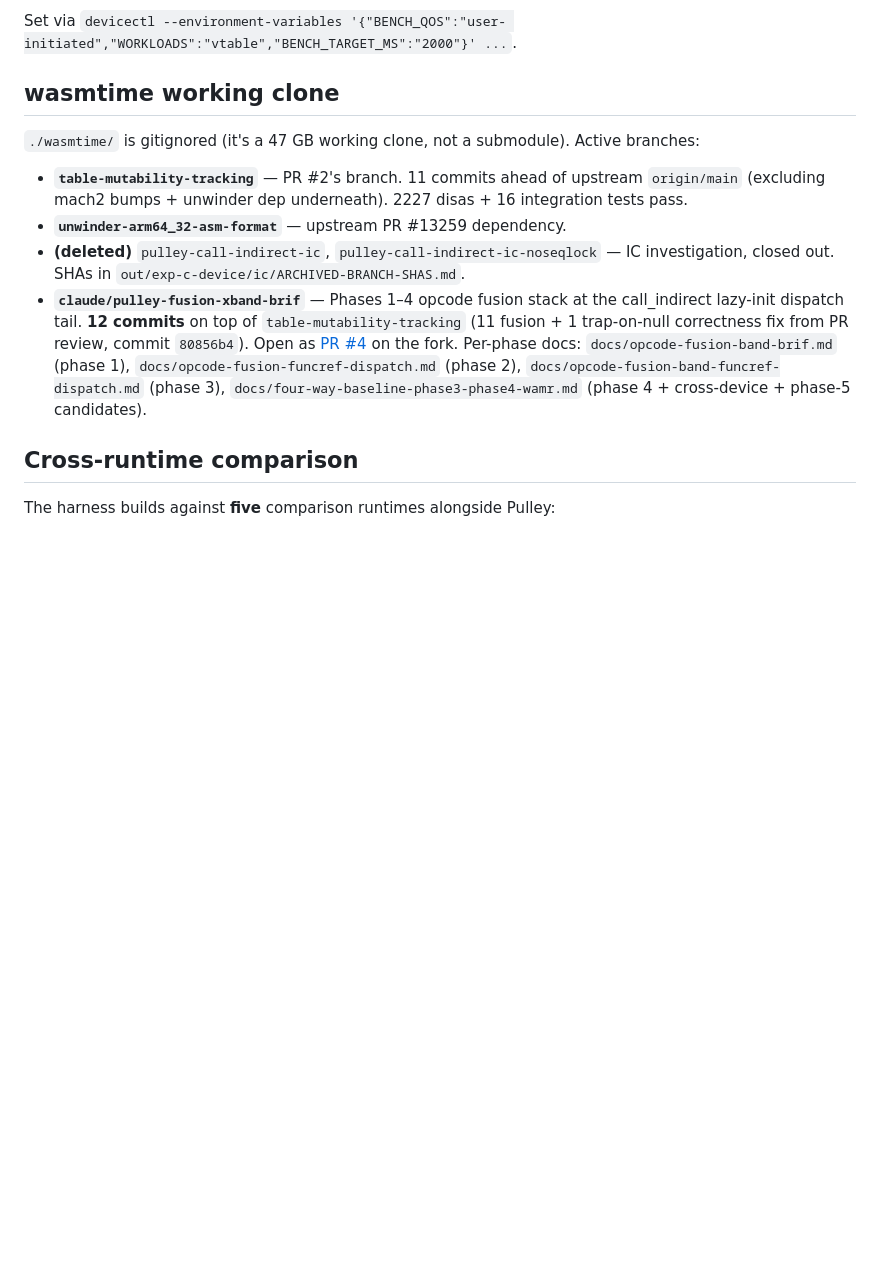
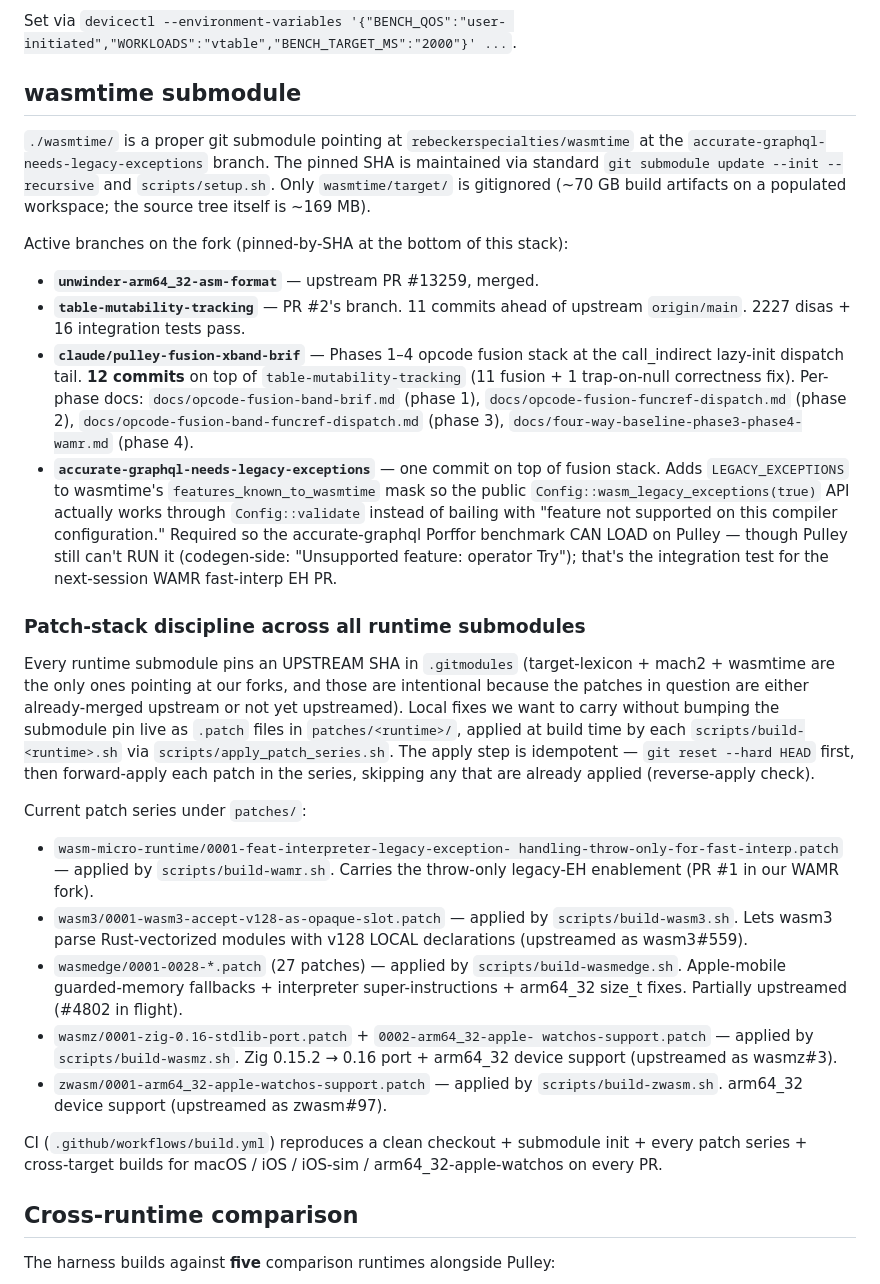
Before and after one commit to rebeckerspecialties/wasm-benchmark, a Markdown page: AGENTS.md, the part around the change. Rendered like a GitHub page; blank space fills up the shorter version.

Commit message:
AGENTS.md: rewrite wasmtime + patch-stack discipline sections

```diff
--- a/AGENTS.md
+++ b/AGENTS.md
@@ -432,28 +432,76 @@ dispatch QoS:
 Set via `devicectl --environment-variables '{"BENCH_QOS":"user-
 initiated","WORKLOADS":"vtable","BENCH_TARGET_MS":"2000"}' ...`.
 
-## wasmtime working clone
+## wasmtime submodule
 
-`./wasmtime/` is gitignored (it's a 47 GB working clone, not a
-submodule). Active branches:
+`./wasmtime/` is a proper git submodule pointing at
+`rebeckerspecialties/wasmtime` at the
+`accurate-graphql-needs-legacy-exceptions` branch. The pinned SHA is
+maintained via standard `git submodule update --init --recursive` and
+`scripts/setup.sh`. Only `wasmtime/target/` is gitignored (~70 GB
+build artifacts on a populated workspace; the source tree itself is
+~169 MB).
 
+Active branches on the fork (pinned-by-SHA at the bottom of this
+stack):
+
+- **`unwinder-arm64_32-asm-format`** — upstream PR #13259, merged.
 - **`table-mutability-tracking`** — PR #2's branch. 11 commits ahead
-  of upstream `origin/main` (excluding mach2 bumps + unwinder dep
-  underneath). 2227 disas + 16 integration tests pass.
-- **`unwinder-arm64_32-asm-format`** — upstream PR #13259 dependency.
-- **(deleted)** `pulley-call-indirect-ic`,
-  `pulley-call-indirect-ic-noseqlock` — IC investigation, closed
-  out. SHAs in `out/exp-c-device/ic/ARCHIVED-BRANCH-SHAS.md`.
+  of upstream `origin/main`. 2227 disas + 16 integration tests pass.
 - **`claude/pulley-fusion-xband-brif`** — Phases 1–4 opcode fusion
   stack at the call_indirect lazy-init dispatch tail. **12 commits**
   on top of `table-mutability-tracking` (11 fusion + 1 trap-on-null
-  correctness fix from PR review, commit `80856b4`). Open as
-  [PR #4](https://github.com/rebeckerspecialties/wasmtime/pull/4)
-  on the fork. Per-phase docs: `docs/opcode-fusion-band-brif.md`
+  correctness fix). Per-phase docs: `docs/opcode-fusion-band-brif.md`
   (phase 1), `docs/opcode-fusion-funcref-dispatch.md` (phase 2),
   `docs/opcode-fusion-band-funcref-dispatch.md` (phase 3),
-  `docs/four-way-baseline-phase3-phase4-wamr.md` (phase 4 +
-  cross-device + phase-5 candidates).
+  `docs/four-way-baseline-phase3-phase4-wamr.md` (phase 4).
+- **`accurate-graphql-needs-legacy-exceptions`** — one commit on top
+  of fusion stack. Adds `LEGACY_EXCEPTIONS` to wasmtime's
+  `features_known_to_wasmtime` mask so the public
+  `Config::wasm_legacy_exceptions(true)` API actually works through
+  `Config::validate` instead of bailing with "feature not supported
+  on this compiler configuration." Required so the accurate-graphql
+  Porffor benchmark CAN LOAD on Pulley — though Pulley still can't
+  RUN it (codegen-side: "Unsupported feature: operator Try"); that's
+  the integration test for the next-session WAMR fast-interp EH PR.
+
+### Patch-stack discipline across all runtime submodules
+
+Every runtime submodule pins an UPSTREAM SHA in `.gitmodules`
+(target-lexicon + mach2 + wasmtime are the only ones pointing at our
+forks, and those are intentional because the patches in question are
+either already-merged upstream or not yet upstreamed). Local fixes
+we want to carry without bumping the submodule pin live as
+`.patch` files in `patches/<runtime>/`, applied at build time by
+each `scripts/build-<runtime>.sh` via
+`scripts/apply_patch_series.sh`. The apply step is idempotent —
+`git reset --hard HEAD` first, then forward-apply each patch in the
+series, skipping any that are already applied (reverse-apply check).
+
+Current patch series under `patches/`:
+
+  * `wasm-micro-runtime/0001-feat-interpreter-legacy-exception-
+    handling-throw-only-for-fast-interp.patch` — applied by
+    `scripts/build-wamr.sh`. Carries the throw-only legacy-EH
+    enablement (PR #1 in our WAMR fork).
+  * `wasm3/0001-wasm3-accept-v128-as-opaque-slot.patch` — applied
+    by `scripts/build-wasm3.sh`. Lets wasm3 parse Rust-vectorized
+    modules with v128 LOCAL declarations (upstreamed as wasm3#559).
+  * `wasmedge/0001-0028-*.patch` (27 patches) — applied by
+    `scripts/build-wasmedge.sh`. Apple-mobile guarded-memory
+    fallbacks + interpreter super-instructions + arm64_32 size_t
+    fixes. Partially upstreamed (#4802 in flight).
+  * `wasmz/0001-zig-0.16-stdlib-port.patch` + `0002-arm64_32-apple-
+    watchos-support.patch` — applied by `scripts/build-wasmz.sh`.
+    Zig 0.15.2 → 0.16 port + arm64_32 device support (upstreamed
+    as wasmz#3).
+  * `zwasm/0001-arm64_32-apple-watchos-support.patch` — applied by
+    `scripts/build-zwasm.sh`. arm64_32 device support (upstreamed
+    as zwasm#97).
+
+CI (`.github/workflows/build.yml`) reproduces a clean checkout +
+submodule init + every patch series + cross-target builds for
+macOS / iOS / iOS-sim / arm64_32-apple-watchos on every PR.
 
 ## Cross-runtime comparison
 
```
